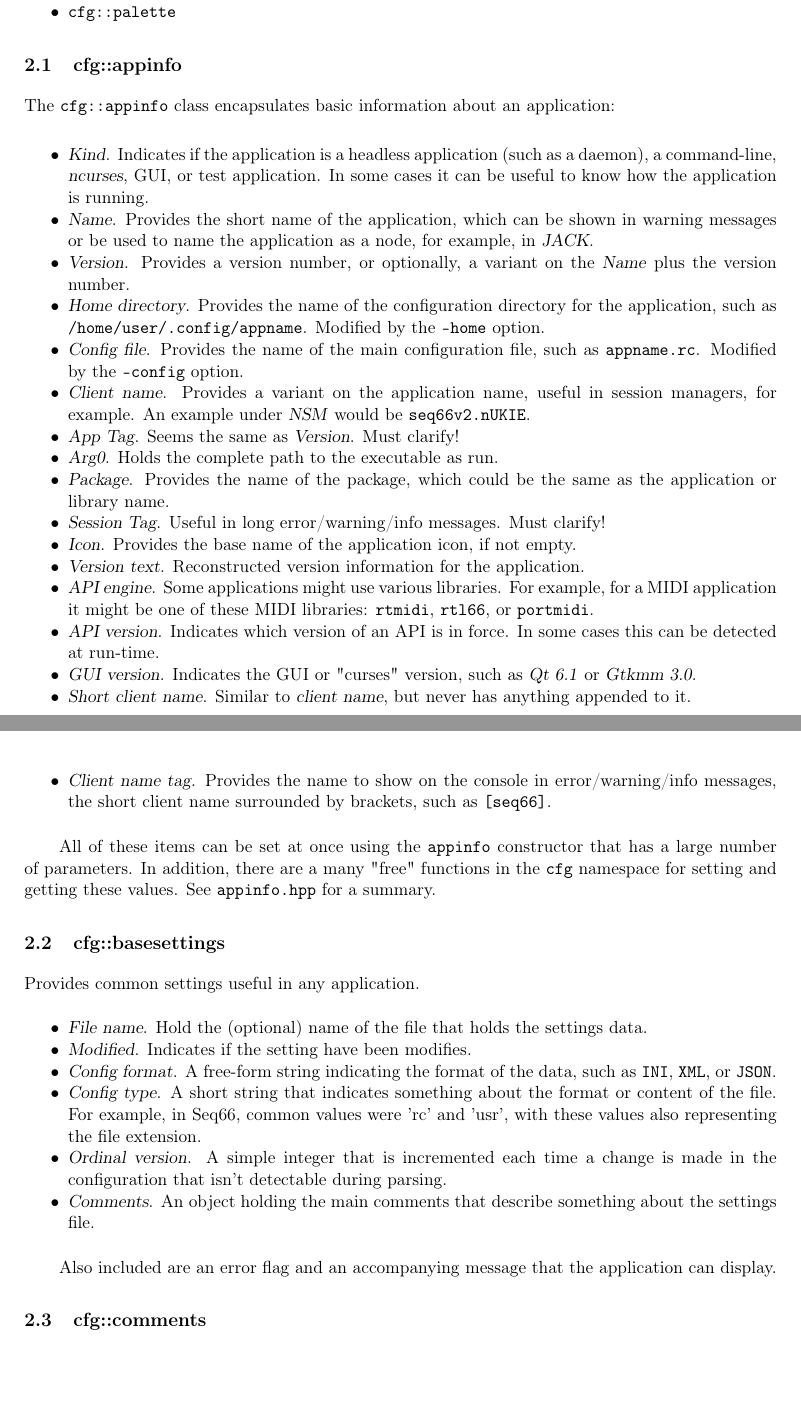
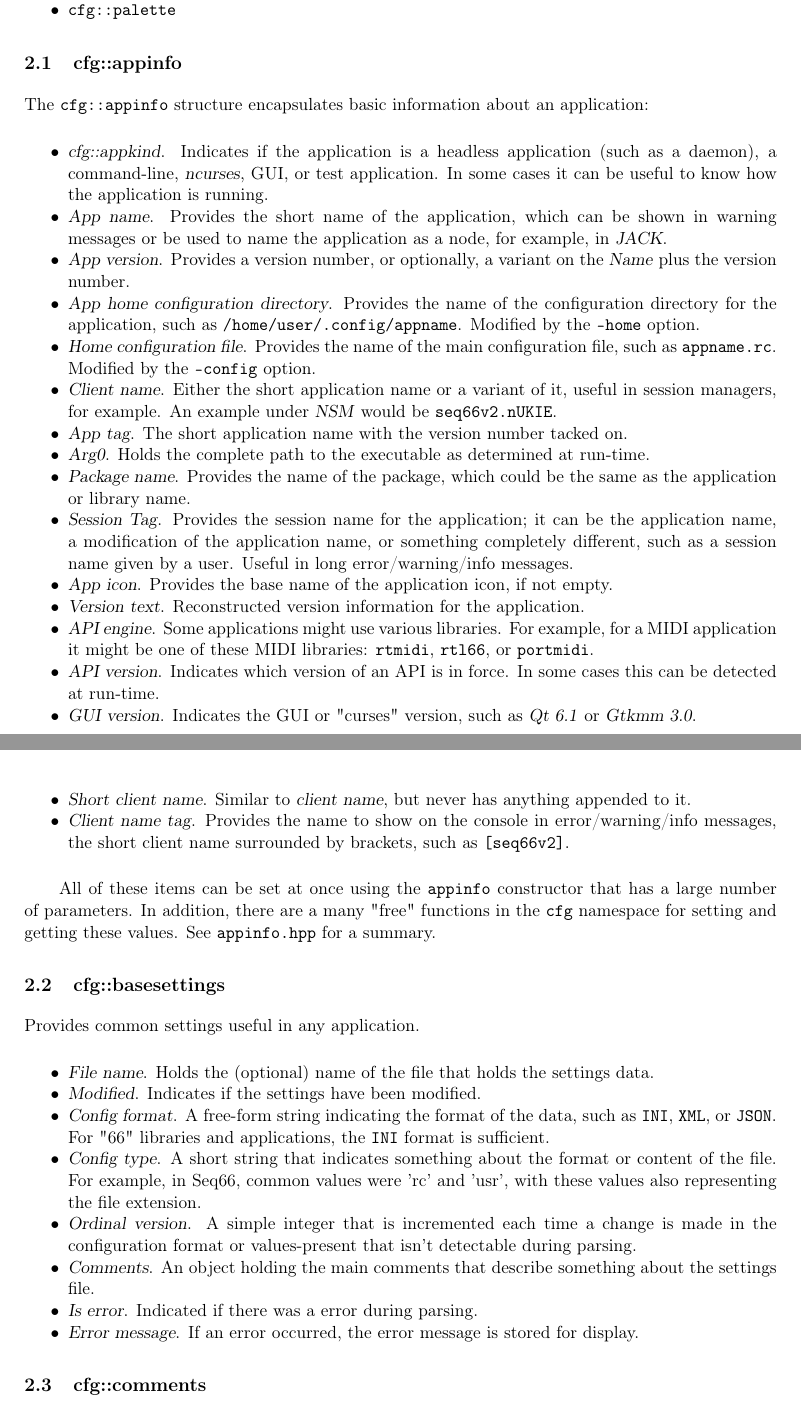
Before and after one commit to ahlstromcj/cfg66, a LaTeX document (doc/latex/tex/cfg66-library-guide.tex, which reads doc/latex/tex/cfg.tex): two parts of pages 4 and 5 of 14, joined at a grey line, cut so that both start at the same text, the shorter picture padded with empty space. Compiled offline with pdfLaTeX.

Commit message:
Starting to enhance the documentation.

```diff
--- a/doc/latex/tex/cfg.tex
+++ b/doc/latex/tex/cfg.tex
@@ -38,44 +38,48 @@
 \subsection{cfg::appinfo}
 \label{subsec:cfg_namespace_appinfo}
 
-   The \texttt{cfg::appinfo} class encapsulates basic information about
+   The \texttt{cfg::appinfo} structure encapsulates basic information about
    an application:
 
    \begin{itemize}
-      \item \textsl{Kind}.
+      \item \textsl{cfg::appkind}.
          Indicates if the application is a headless application (such as a
          daemon), a command-line, \textsl{ncurses}, GUI, or test application.
          In some cases it can be useful to know how the application is
          running.
-      \item \textsl{Name}.
+      \item \textsl{App name}.
          Provides the short name of the application, which can be shown
          in warning messages or be used to name the application as a node, for
          example, in \textsl{JACK}.
-      \item \textsl{Version}.
+      \item \textsl{App version}.
          Provides a version number, or optionally, a variant on the
          \textsl{Name} plus the version number.
-      \item \textsl{Home directory}.
+      \item \textsl{App home configuration directory}.
          Provides the name of the configuration directory for the application,
          such as \texttt{/home/user/.config/appname}.
          Modified by the \texttt{--home} option.
-      \item \textsl{Config file}.
+      \item \textsl{Home configuration file}.
          Provides the name of the main configuration file, such as
          \texttt{appname.rc}.
          Modified by the \texttt{--config} option.
       \item \textsl{Client name}.
-         Provides a variant on the application name, useful in session
+         Either the short application name or a variant of it, useful in session
          managers, for example.
          An example under \textsl{NSM} would be \texttt{seq66v2.nUKIE}.
-      \item \textsl{App Tag}.
-         Seems the same as \textsl{Version}. Must clarify!
+      \item \textsl{App tag}.
+         The short application name with the version number tacked on.
       \item \textsl{Arg0}.
-         Holds the complete path to the executable as run.
-      \item \textsl{Package}.
+         Holds the complete path to the executable as determined at run-time.
+      \item \textsl{Package name}.
          Provides the name of the package, which could be the same as the
          application or library name.
       \item \textsl{Session Tag}.
-         Useful in long error/warning/info messages. Must clarify!
-      \item \textsl{Icon}.
+         Provides the session name for the application; it can be the
+         application name, a modification of the application name, or
+         something completely different, such as a session name given by
+         a user.
+         Useful in long error/warning/info messages.
+      \item \textsl{App icon}.
          Provides the base name of the application icon, if not empty.
       \item \textsl{Version text}.
          Reconstructed version information for the application.
@@ -98,7 +102,7 @@
       \item \textsl{Client name tag}.
          Provides the name to show on the console in error/warning/info messages,
          the short client name surrounded by brackets, such as
-         \texttt{[seq66]}.
+         \texttt{[seq66v2]}.
    \end{itemize}
 
    All of these items can be set at once using the \texttt{appinfo}
@@ -114,12 +118,14 @@
 
    \begin{itemize}
       \item \textsl{File name}.
-         Hold the (optional) name of the file that holds the settings data.
+         Holds the (optional) name of the file that holds the settings data.
       \item \textsl{Modified}.
-         Indicates if the setting have been modifies.
+         Indicates if the settings have been modified.
       \item \textsl{Config format}.
          A free-form string indicating the format of the data, such as
          \texttt{INI}, \texttt{XML}, or \texttt{JSON}.
+         For "66" libraries and applications, the \texttt{INI}
+         format is sufficient.
       \item \textsl{Config type}.
          A short string that indicates something about the
          format or content of the file. For example, in Seq66,
@@ -127,14 +133,16 @@
          values also representing the file extension.
       \item \textsl{Ordinal version}.
          A simple integer that is incremented each time a change is
-         made in the configuration that isn't detectable during parsing.
+         made in the configuration format or values-present
+         that isn't detectable during parsing.
       \item \textsl{Comments}.
          An object holding the main comments that describe something
          about the settings file.
+      \item \textsl{Is error}.
+         Indicated if there was a error during parsing.
+      \item \textsl{Error message}.
+         If an error occurred, the error message is stored for display.
    \end{itemize}
-
-   Also included are an error flag and an accompanying message that the
-   application can display.
 
 \subsection{cfg::comments}
 \label{subsec:cfg_namespace_comments}
```
Also changed, not shown: doc/cfg66-library-guide.pdf, doc/latex/tex/cfg.tex (2 more changed lines), 1 other file.
